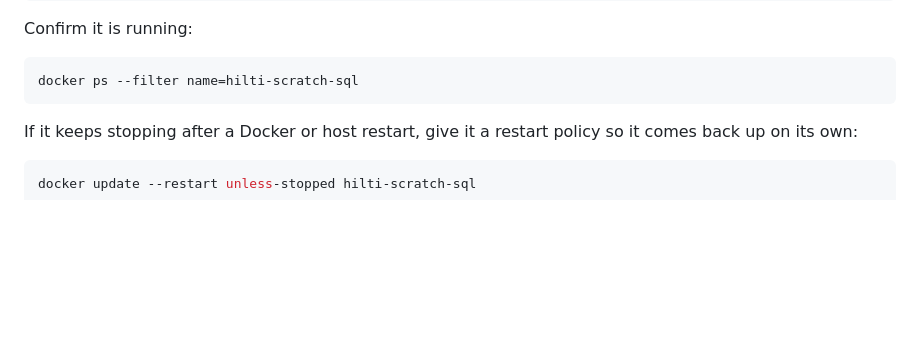
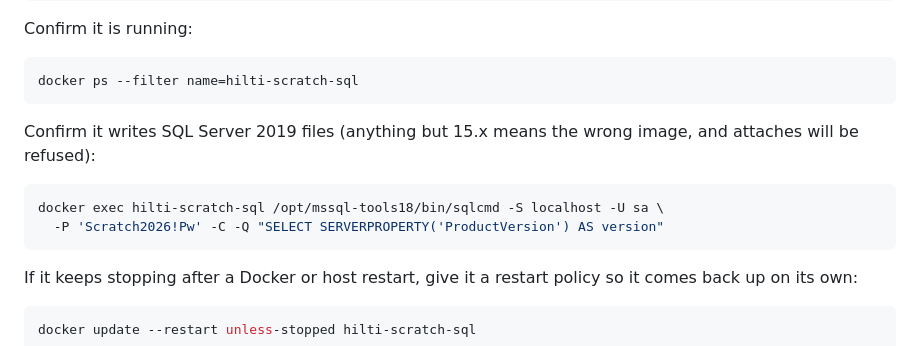
Before and after one commit to meistro57/Advance_Catalog_Studio, a Markdown page: README.md, the part around the change. Rendered like a GitHub page; blank space fills up the shorter version.

````diff
--- a/README.md
+++ b/README.md
@@ -130,6 +130,14 @@ Confirm it is running:
 
 ```bash
 docker ps --filter name=hilti-scratch-sql
+```
+
+Confirm it writes SQL Server 2019 files (anything but 15.x means the wrong
+image, and attaches will be refused):
+
+```bash
+docker exec hilti-scratch-sql /opt/mssql-tools18/bin/sqlcmd -S localhost -U sa \
+  -P 'Scratch2026!Pw' -C -Q "SELECT SERVERPROPERTY('ProductVersion') AS version"
 ```
 
 If it keeps stopping after a Docker or host restart, give it a restart policy
````
Also changed, not shown: AGENTS.md (+9 -2 lines), docs/verification-log.md (+24 -0 lines).
